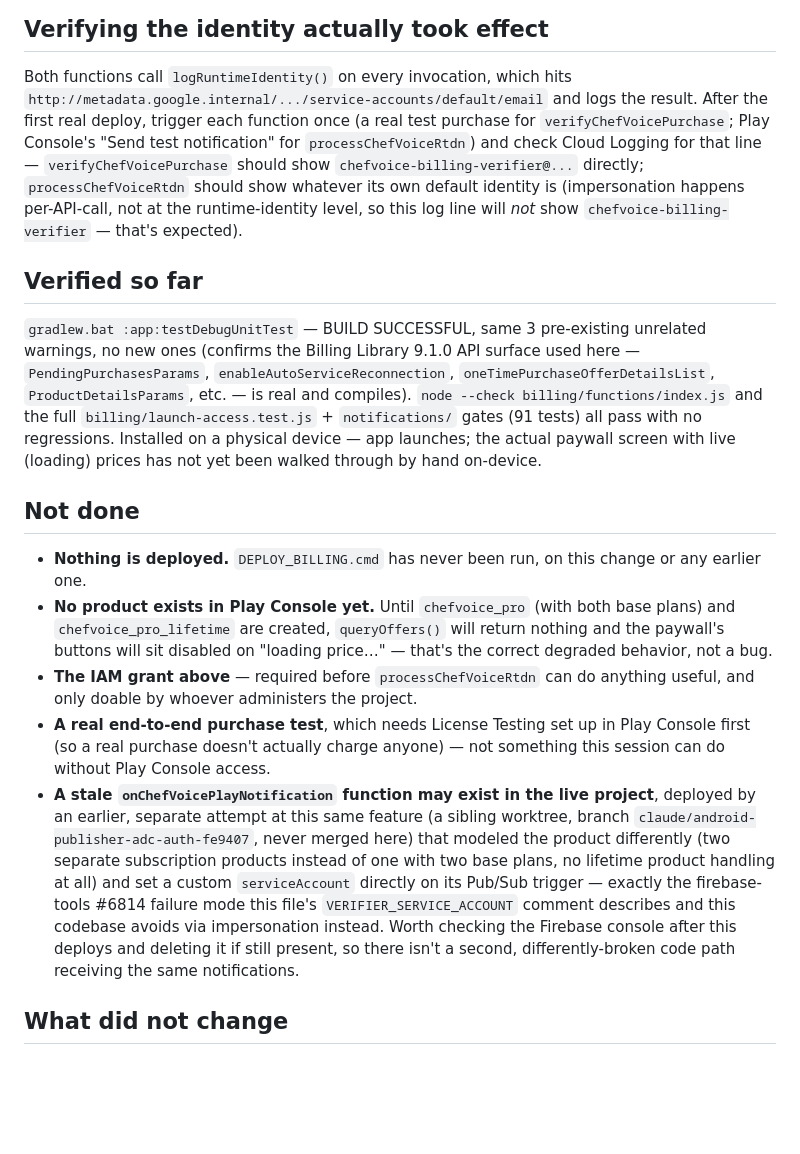
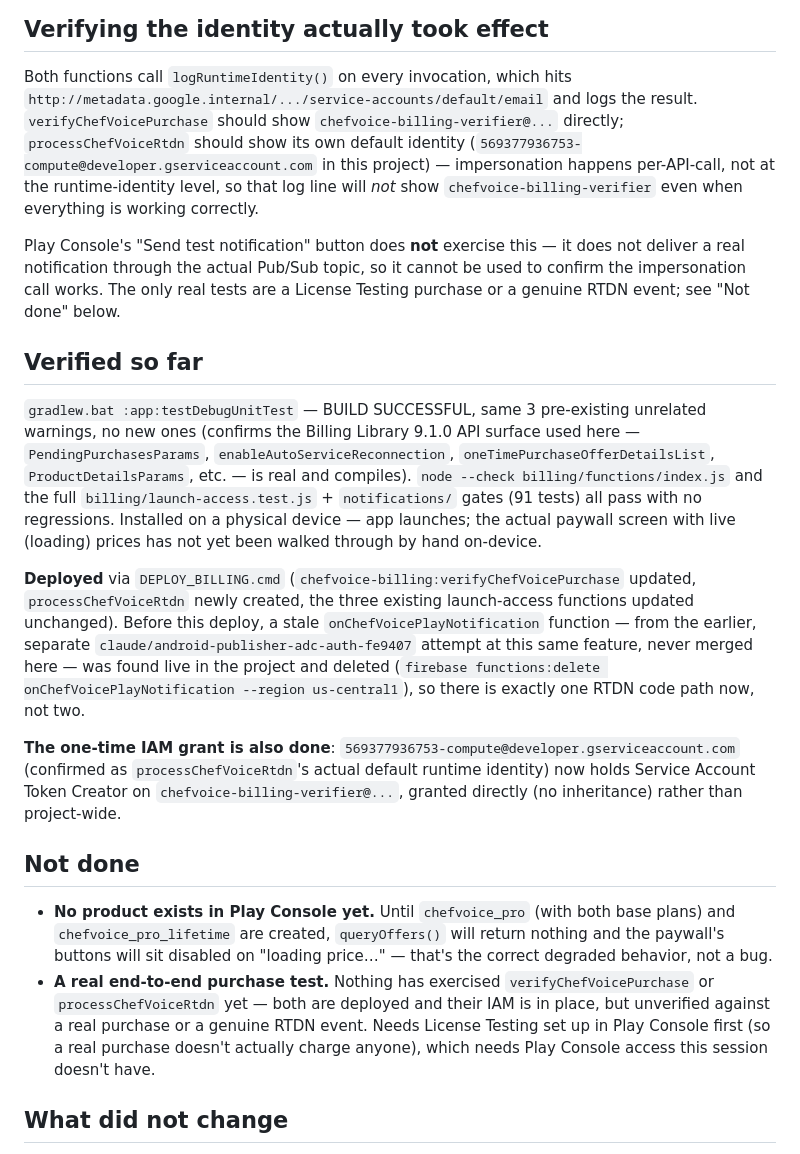
Before and after one commit to jamesleemoore2020-sketch/ChefVoice, a Markdown page: PLAY_BILLING_INTEGRATION_0.11.1.md, the part around the change. Drawn GitHub-style; blank space fills up the shorter version.

Commit message:
Document Play Billing deploy: stale function cleanup, IAM grant done
chefvoice-billing deployed via DEPLOY_BILLING.cmd. Found and deleted a
stale onChefVoicePlayNotification function left live by the separate,
never-merged claude/android-publisher-adc-auth-fe9407 attempt, so there
is exactly one RTDN code path now. The one-time Service Account Token
Creator grant for processChefVoiceRtdn's default identity
(569377936753-compute@developer.gserviceaccount.com) on
chefvoice-billing-verifier is confirmed done. Also corrects the doc's
earlier claim that Play Console's "Send test notification" button
exercises the real RTDN path -- it does not; only a License Testing
purchase or a genuine RTDN event does.

Co-Authored-By: Claude Sonnet 5 <noreply@anthropic.com>

```diff
--- a/PLAY_BILLING_INTEGRATION_0.11.1.md
+++ b/PLAY_BILLING_INTEGRATION_0.11.1.md
@@ -142,14 +142,18 @@ logging below exists to catch quickly instead of in production.
 
 Both functions call `logRuntimeIdentity()` on every invocation, which
 hits `http://metadata.google.internal/.../service-accounts/default/email`
-and logs the result. After the first real deploy, trigger each function
-once (a real test purchase for `verifyChefVoicePurchase`; Play Console's
-"Send test notification" for `processChefVoiceRtdn`) and check Cloud
-Logging for that line — `verifyChefVoicePurchase` should show
+and logs the result. `verifyChefVoicePurchase` should show
 `chefvoice-billing-verifier@...` directly; `processChefVoiceRtdn` should
-show whatever its own default identity is (impersonation happens
-per-API-call, not at the runtime-identity level, so this log line will
-*not* show `chefvoice-billing-verifier` — that's expected).
+show its own default identity (`569377936753-compute@developer.gserviceaccount.com`
+in this project) — impersonation happens per-API-call, not at the
+runtime-identity level, so that log line will *not* show
+`chefvoice-billing-verifier` even when everything is working correctly.
+
+Play Console's "Send test notification" button does **not** exercise this
+— it does not deliver a real notification through the actual Pub/Sub
+topic, so it cannot be used to confirm the impersonation call works. The
+only real tests are a License Testing purchase or a genuine RTDN event;
+see "Not done" below.
 
 ## Verified so far
 
@@ -163,30 +167,33 @@ billing/functions/index.js` and the full `billing/launch-access.test.js` +
 on a physical device — app launches; the actual paywall screen with live
 (loading) prices has not yet been walked through by hand on-device.
 
+**Deployed** via `DEPLOY_BILLING.cmd` (`chefvoice-billing:verifyChefVoicePurchase`
+updated, `processChefVoiceRtdn` newly created, the three existing
+launch-access functions updated unchanged). Before this deploy, a stale
+`onChefVoicePlayNotification` function — from the earlier, separate
+`claude/android-publisher-adc-auth-fe9407` attempt at this same feature,
+never merged here — was found live in the project and deleted
+(`firebase functions:delete onChefVoicePlayNotification --region
+us-central1`), so there is exactly one RTDN code path now, not two.
+
+**The one-time IAM grant is also done**:
+`569377936753-compute@developer.gserviceaccount.com` (confirmed as
+`processChefVoiceRtdn`'s actual default runtime identity) now holds
+Service Account Token Creator on `chefvoice-billing-verifier@...`, granted
+directly (no inheritance) rather than project-wide.
+
 ## Not done
 
-- **Nothing is deployed.** `DEPLOY_BILLING.cmd` has never been run, on this
-  change or any earlier one.
 - **No product exists in Play Console yet.** Until `chefvoice_pro` (with
   both base plans) and `chefvoice_pro_lifetime` are created, `queryOffers()`
   will return nothing and the paywall's buttons will sit disabled on
   "loading price…" — that's the correct degraded behavior, not a bug.
-- **The IAM grant above** — required before `processChefVoiceRtdn` can do
-  anything useful, and only doable by whoever administers the project.
-- **A real end-to-end purchase test**, which needs License Testing set up
-  in Play Console first (so a real purchase doesn't actually charge
-  anyone) — not something this session can do without Play Console access.
-- **A stale `onChefVoicePlayNotification` function may exist in the live
-  project**, deployed by an earlier, separate attempt at this same feature
-  (a sibling worktree, branch `claude/android-publisher-adc-auth-fe9407`,
-  never merged here) that modeled the product differently (two separate
-  subscription products instead of one with two base plans, no lifetime
-  product handling at all) and set a custom `serviceAccount` directly on
-  its Pub/Sub trigger — exactly the firebase-tools #6814 failure mode this
-  file's `VERIFIER_SERVICE_ACCOUNT` comment describes and this codebase
-  avoids via impersonation instead. Worth checking the Firebase console
-  after this deploys and deleting it if still present, so there isn't a
-  second, differently-broken code path receiving the same notifications.
+- **A real end-to-end purchase test.** Nothing has exercised
+  `verifyChefVoicePurchase` or `processChefVoiceRtdn` yet — both are
+  deployed and their IAM is in place, but unverified against a real
+  purchase or a genuine RTDN event. Needs License Testing set up in Play
+  Console first (so a real purchase doesn't actually charge anyone), which
+  needs Play Console access this session doesn't have.
 
 ## What did not change
 
```
Also changed, not shown: BUILD_STATUS.md (+12 -7 lines).
